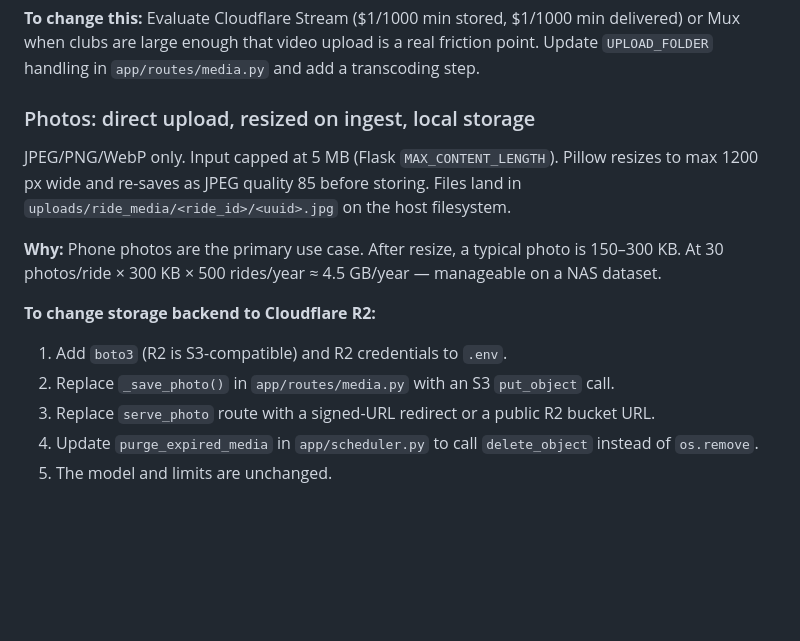
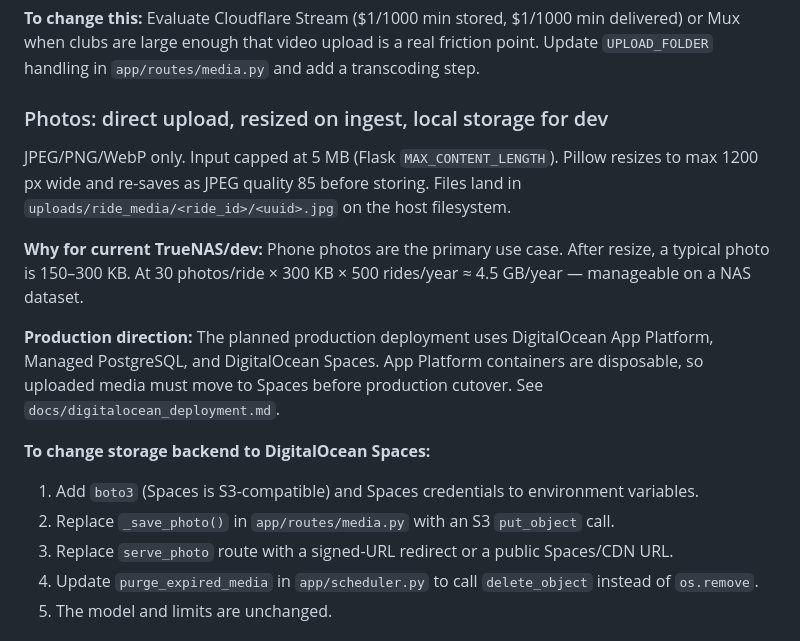
Before and after one commit to 0xPCP/rbc, a Markdown page: docs/media_strategy.md, the part around the change. GitHub-like rendering; blank space fills up the shorter version.

Commit message:
docs: document DigitalOcean deployment plan

```diff
--- a/docs/media_strategy.md
+++ b/docs/media_strategy.md
@@ -23,19 +23,24 @@ Transcoding for cross-browser compatibility requires CPU time or a paid service
 or Mux when clubs are large enough that video upload is a real friction point.
 Update `UPLOAD_FOLDER` handling in `app/routes/media.py` and add a transcoding step.
 
-### Photos: direct upload, resized on ingest, local storage
+### Photos: direct upload, resized on ingest, local storage for dev
 
 JPEG/PNG/WebP only. Input capped at 5 MB (Flask `MAX_CONTENT_LENGTH`).
 Pillow resizes to max 1200 px wide and re-saves as JPEG quality 85 before storing.
 Files land in `uploads/ride_media/<ride_id>/<uuid>.jpg` on the host filesystem.
 
-**Why:** Phone photos are the primary use case. After resize, a typical photo is 150–300 KB.
+**Why for current TrueNAS/dev:** Phone photos are the primary use case. After resize, a typical photo is 150–300 KB.
 At 30 photos/ride × 300 KB × 500 rides/year ≈ 4.5 GB/year — manageable on a NAS dataset.
 
-**To change storage backend to Cloudflare R2:**
-1. Add `boto3` (R2 is S3-compatible) and R2 credentials to `.env`.
+**Production direction:** The planned production deployment uses DigitalOcean App Platform,
+Managed PostgreSQL, and DigitalOcean Spaces. App Platform containers are disposable, so
+uploaded media must move to Spaces before production cutover. See
+`docs/digitalocean_deployment.md`.
+
+**To change storage backend to DigitalOcean Spaces:**
+1. Add `boto3` (Spaces is S3-compatible) and Spaces credentials to environment variables.
 2. Replace `_save_photo()` in `app/routes/media.py` with an S3 `put_object` call.
-3. Replace `serve_photo` route with a signed-URL redirect or a public R2 bucket URL.
+3. Replace `serve_photo` route with a signed-URL redirect or a public Spaces/CDN URL.
 4. Update `purge_expired_media` in `app/scheduler.py` to call `delete_object` instead of `os.remove`.
 5. The model and limits are unchanged.
 
```
Also changed, not shown: docs/digitalocean_deployment.md (added, +156 -0 lines), docs/todo.md (added, +33 -0 lines).
